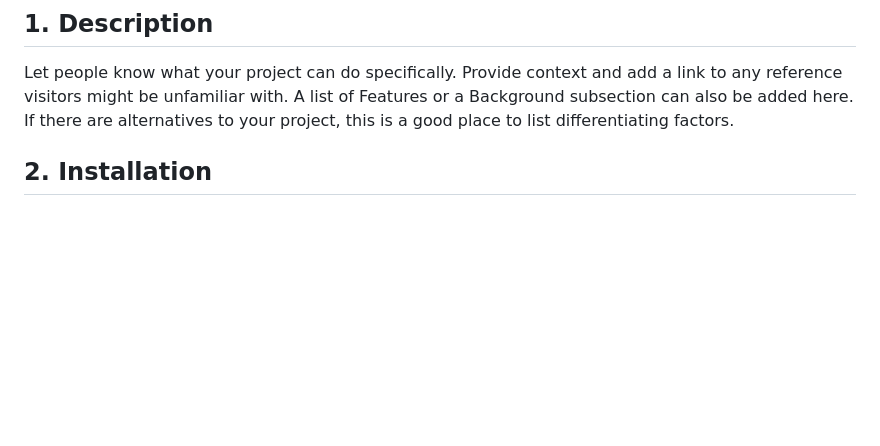
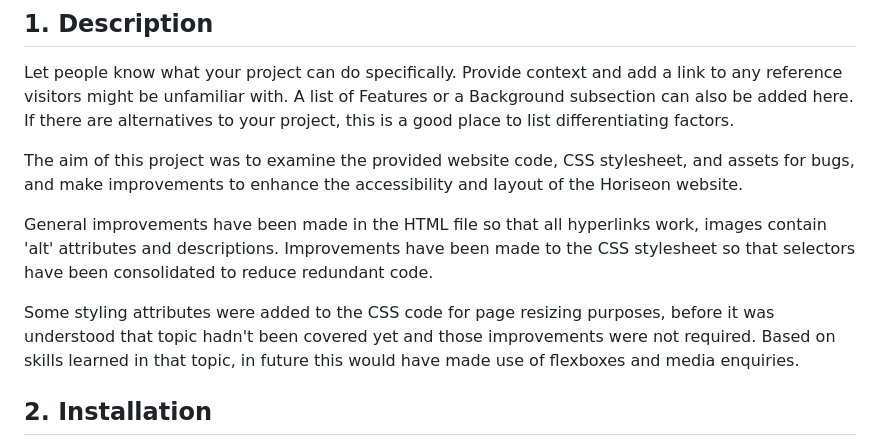
Before and after one commit to sifwolf1991/horiseon-SEO-project, a Markdown page: README.md, the part around the change. Rendered like a GitHub page; blank space fills up the shorter version.

Commit message:
most recent files again

```diff
--- a/README.md
+++ b/README.md
@@ -14,6 +14,12 @@
 ## 1. Description
 
 Let people know what your project can do specifically. Provide context and add a link to any reference visitors might be unfamiliar with. A list of Features or a Background subsection can also be added here. If there are alternatives to your project, this is a good place to list differentiating factors.
+
+The aim of this project was to examine the provided website code, CSS stylesheet, and assets for bugs, and make improvements to enhance the accessibility and layout of the Horiseon website.
+
+General improvements have been made in the HTML file so that all hyperlinks work, images contain 'alt' attributes and descriptions. Improvements have been made to the CSS stylesheet so that selectors have been consolidated to reduce redundant code.
+
+Some styling attributes were added to the CSS code for page resizing purposes, before it was understood that topic hadn't been covered yet and those improvements were not required. Based on skills learned in that topic, in future this would have made use of flexboxes and media enquiries.
 
 ## 2. Installation
 
```
